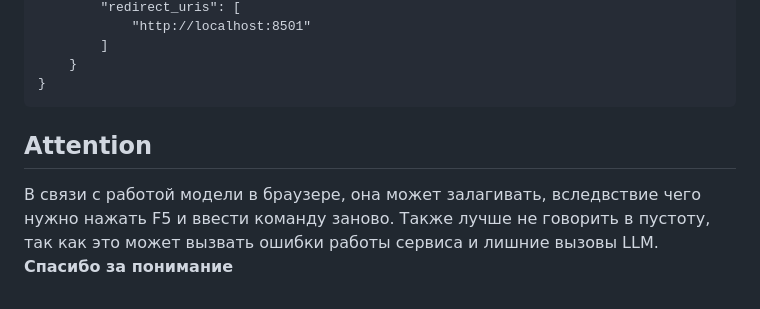
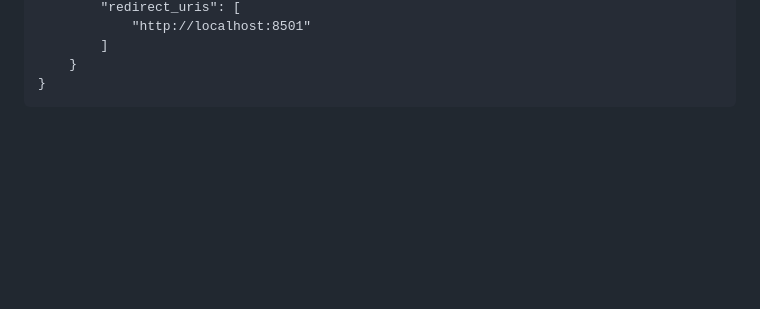
Before and after one commit to rzumany/llmaawsh, a Markdown page: README.md, the part around the change. GitHub-like rendering; blank space fills up the shorter version.

````diff
--- a/README.md
+++ b/README.md
@@ -66,7 +66,3 @@ Run frontend: `streamlit run streamlit_frontend.py`
     }
 }
 ```
-
-## Attention
-В связи с работой модели в браузере, она может залагивать, вследвствие чего нужно нажать F5 и ввести команду заново. Также лучше не говорить в пустоту, так как это может вызвать ошибки работы сервиса и лишние вызовы LLM.
-**Спасибо за понимание**
````
